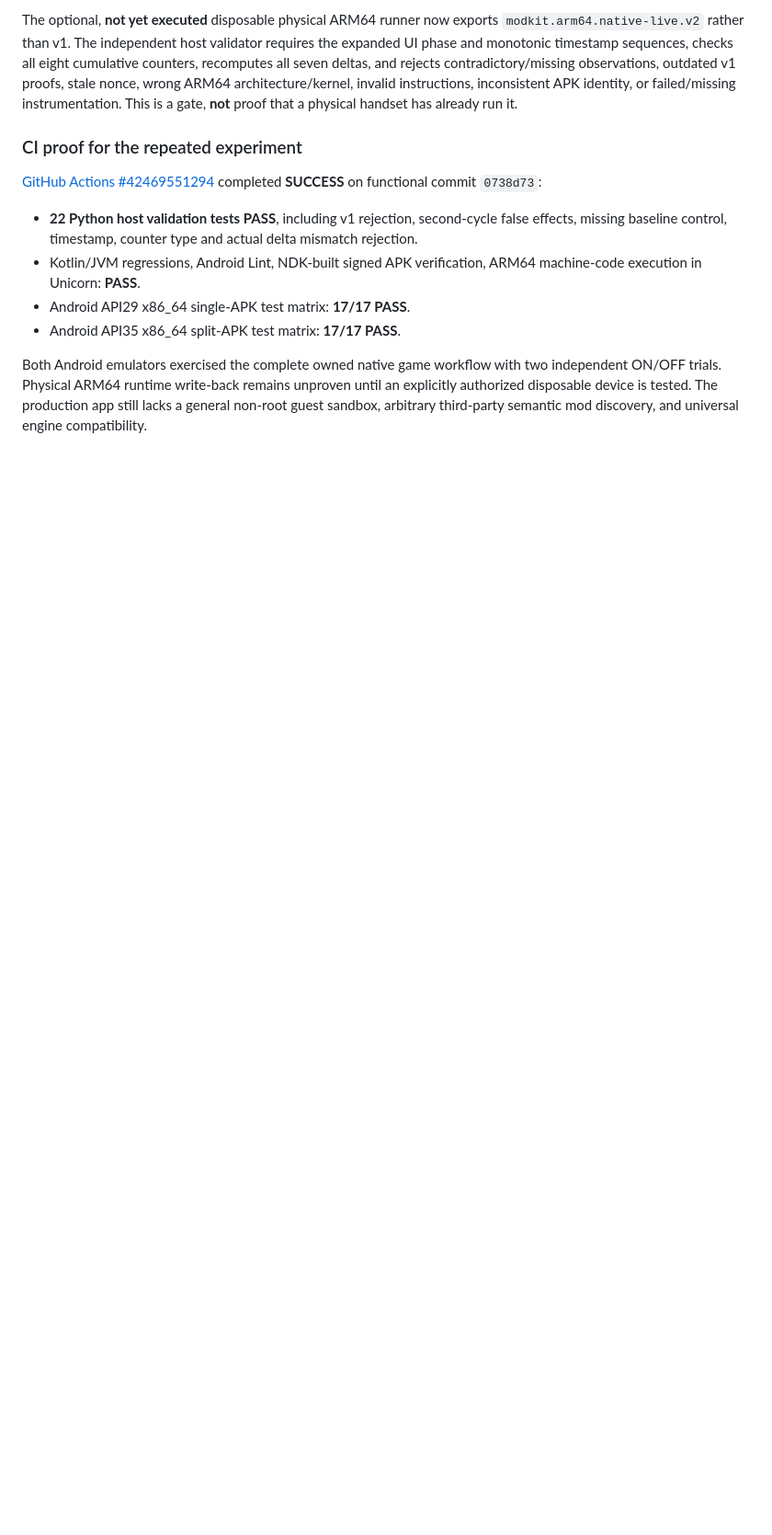
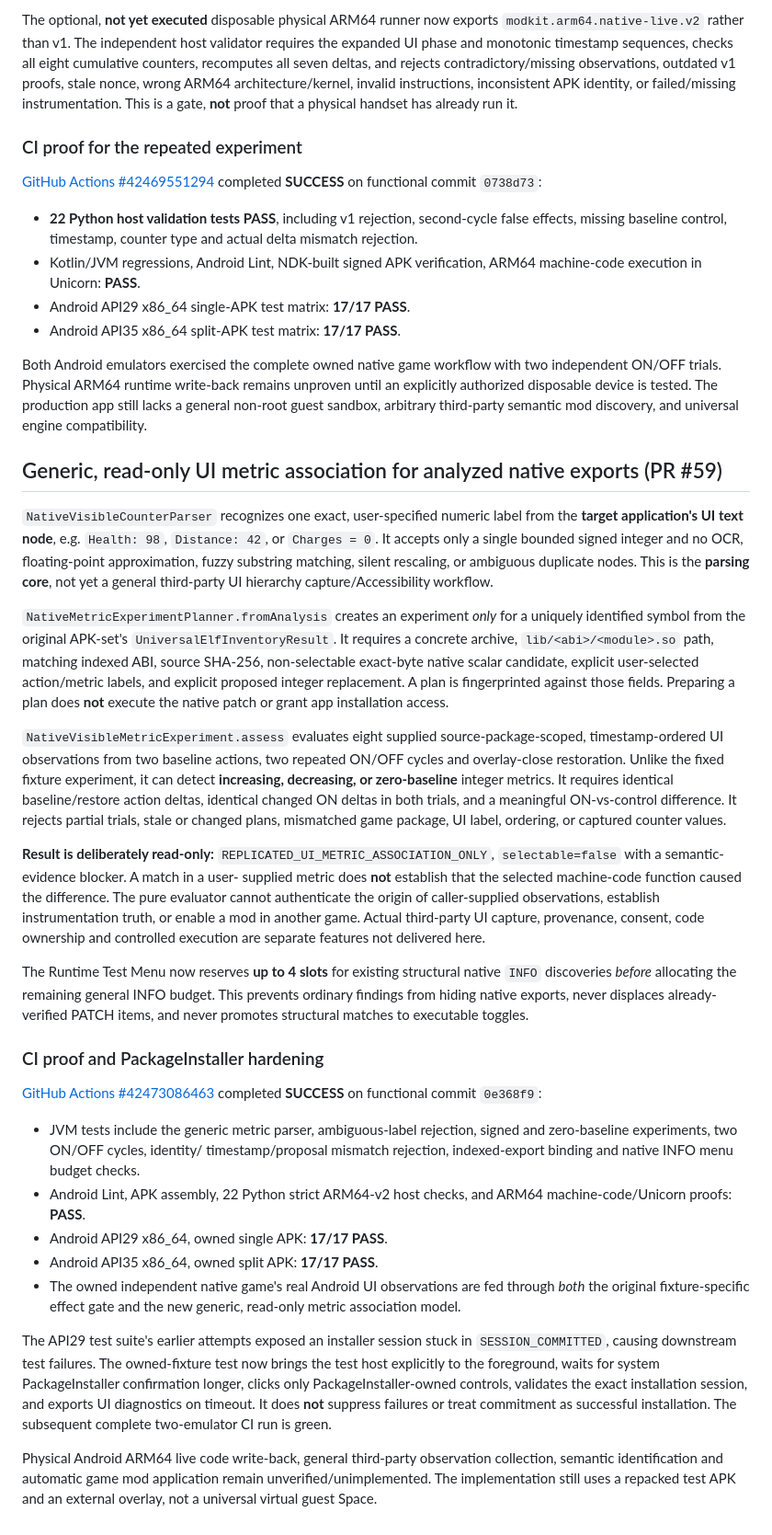
Before and after one commit to Ffenuss/ModKit, a Markdown page: docs/SPACE_PROFILE_HUB.md, the part around the change. Shown at 92% size. Drawn GitHub-style; blank space fills up the shorter version.

Commit message:
docs(space): specify general native UI metric association limits and green Android E2E

```diff
--- a/docs/SPACE_PROFILE_HUB.md
+++ b/docs/SPACE_PROFILE_HUB.md
@@ -892,3 +892,79 @@ write-back remains unproven until an explicitly authorized disposable
 device is tested. The production app still lacks a general non-root
 guest sandbox, arbitrary third-party semantic mod discovery, and
 universal engine compatibility.
+
+## Generic, read-only UI metric association for analyzed native exports (PR #59)
+
+`NativeVisibleCounterParser` recognizes one exact, user-specified
+numeric label from the **target application's UI text node**, e.g.
+`Health: 98`, `Distance: 42`, or `Charges = 0`. It accepts only a single
+bounded signed integer and no OCR, floating-point approximation, fuzzy
+substring matching, silent rescaling, or ambiguous duplicate nodes.
+This is the **parsing core**, not yet a general third-party UI
+hierarchy capture/Accessibility workflow.
+
+`NativeMetricExperimentPlanner.fromAnalysis` creates an experiment
+*only* for a uniquely identified symbol from the original APK-set's
+`UniversalElfInventoryResult`. It requires a concrete archive,
+`lib/<abi>/<module>.so` path, matching indexed ABI, source SHA-256,
+non-selectable exact-byte native scalar candidate, explicit user-selected
+action/metric labels, and explicit proposed integer replacement.
+A plan is fingerprinted against those fields. Preparing a plan does
+**not** execute the native patch or grant app installation access.
+
+`NativeVisibleMetricExperiment.assess` evaluates eight supplied
+source-package-scoped, timestamp-ordered UI observations from two
+baseline actions, two repeated ON/OFF cycles and overlay-close
+restoration. Unlike the fixed fixture experiment, it can detect
+**increasing, decreasing, or zero-baseline** integer metrics. It requires
+identical baseline/restore action deltas, identical changed ON deltas in
+both trials, and a meaningful ON-vs-control difference. It rejects
+partial trials, stale or changed plans, mismatched game package, UI
+label, ordering, or captured counter values.
+
+**Result is deliberately read-only:** `REPLICATED_UI_METRIC_ASSOCIATION_ONLY`,
+`selectable=false` with a semantic-evidence blocker. A match in a user-
+supplied metric does **not** establish that the selected machine-code
+function caused the difference. The pure evaluator cannot authenticate
+the origin of caller-supplied observations, establish instrumentation
+truth, or enable a mod in another game. Actual third-party UI capture,
+provenance, consent, code ownership and controlled execution are
+separate features not delivered here.
+
+The Runtime Test Menu now reserves **up to 4 slots** for existing
+structural native `INFO` discoveries *before* allocating the remaining
+general INFO budget. This prevents ordinary findings from hiding native
+exports, never displaces already-verified PATCH items, and never
+promotes structural matches to executable toggles.
+
+### CI proof and PackageInstaller hardening
+
+[GitHub Actions #42473086463](https://github.com/Ffenuss/ModKit/actions/runs/42473086463)
+completed **SUCCESS** on functional commit `0e368f9`:
+
+- JVM tests include the generic metric parser, ambiguous-label rejection,
+  signed and zero-baseline experiments, two ON/OFF cycles, identity/
+  timestamp/proposal mismatch rejection, indexed-export binding and
+  native INFO menu budget checks.
+- Android Lint, APK assembly, 22 Python strict ARM64-v2 host checks,
+  and ARM64 machine-code/Unicorn proofs: **PASS**.
+- Android API29 x86_64, owned single APK: **17/17 PASS**.
+- Android API35 x86_64, owned split APK: **17/17 PASS**.
+- The owned independent native game's real Android UI observations are
+  fed through *both* the original fixture-specific effect gate and the
+  new generic, read-only metric association model.
+
+The API29 test suite's earlier attempts exposed an installer session
+stuck in `SESSION_COMMITTED`, causing downstream test failures.
+The owned-fixture test now brings the test host explicitly to the
+foreground, waits for system PackageInstaller confirmation longer,
+clicks only PackageInstaller-owned controls, validates the exact
+installation session, and exports UI diagnostics on timeout. It does
+**not** suppress failures or treat commitment as successful
+installation. The subsequent complete two-emulator CI run is green.
+
+Physical Android ARM64 live code write-back, general third-party
+observation collection, semantic identification and automatic game
+mod application remain unverified/unimplemented. The implementation
+still uses a repacked test APK and an external overlay, not a universal
+virtual guest Space.
```
